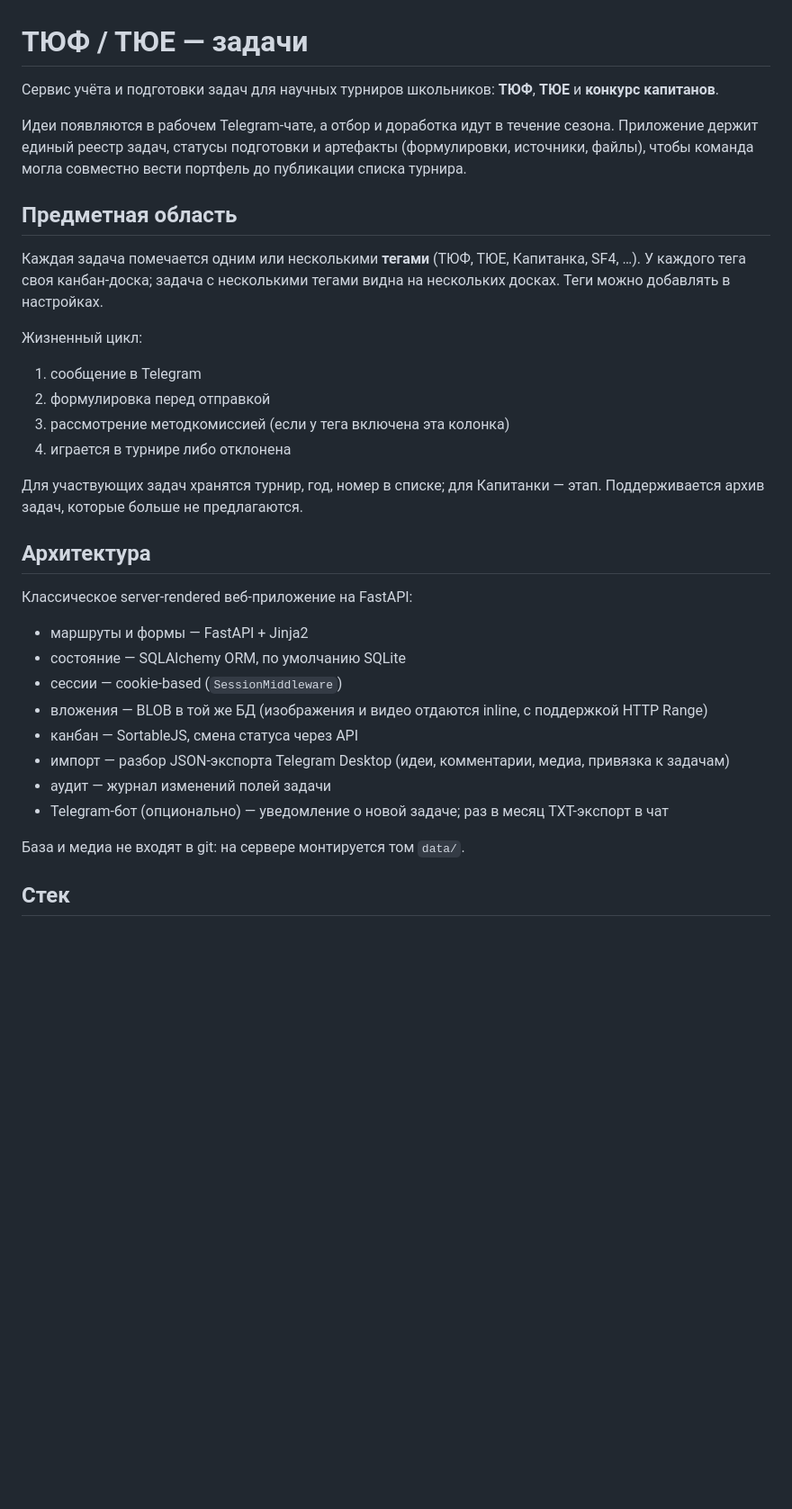
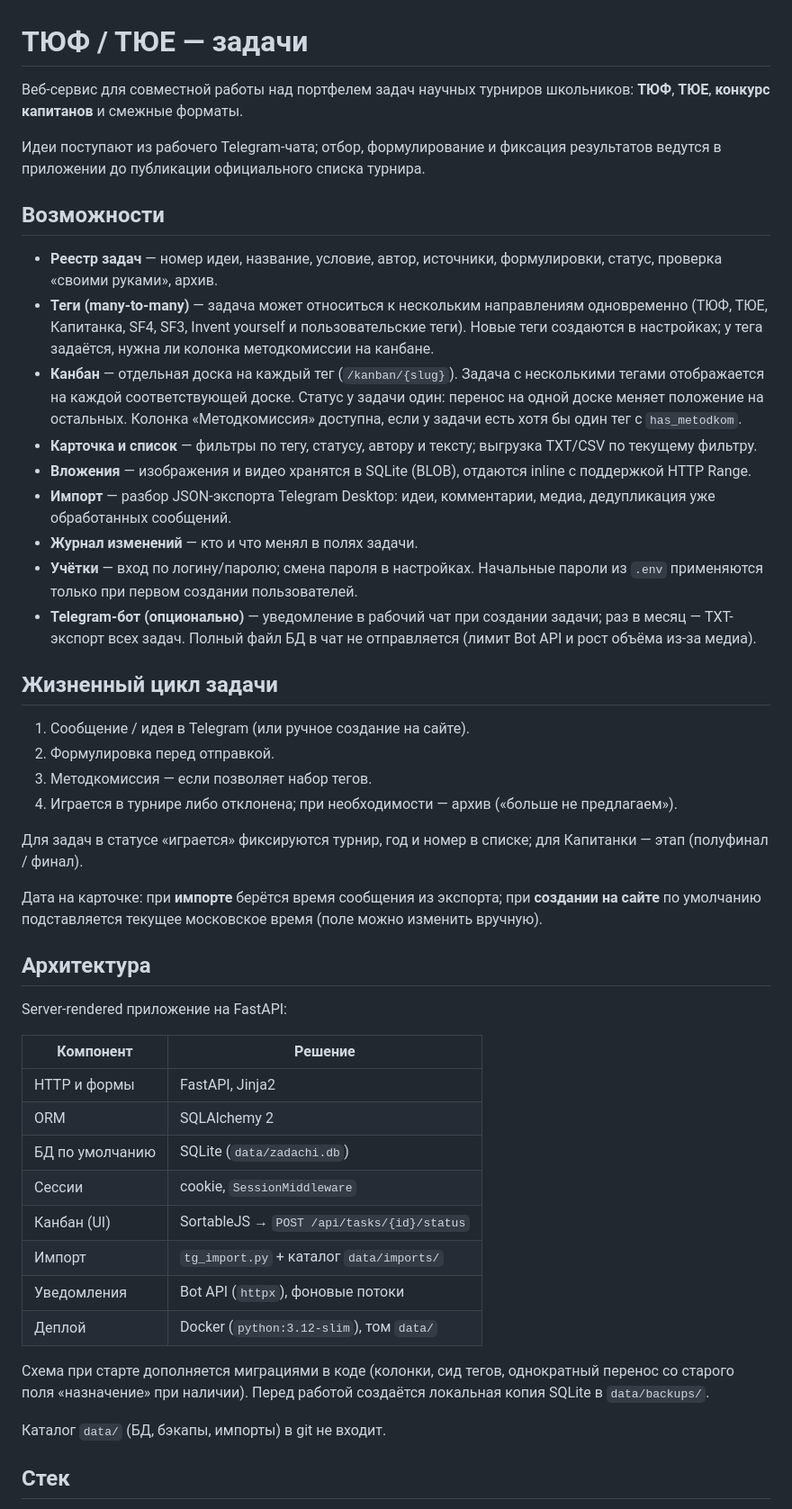
Before and after one commit to karpenko-chernikov/tyuf-tyue-zadachi, a Markdown page: README.md, the part around one of its changes. Shown at 90% size. GitHub-like rendering; blank space fills up the shorter version.

```diff
--- a/README.md
+++ b/README.md
@@ -1,36 +1,50 @@
 # ТЮФ / ТЮЕ — задачи
 
-Сервис учёта и подготовки задач для научных турниров школьников: **ТЮФ**, **ТЮЕ** и **конкурс капитанов**.
+Веб-сервис для совместной работы над портфелем задач научных турниров школьников: **ТЮФ**, **ТЮЕ**, **конкурс капитанов** и смежные форматы.
 
-Идеи появляются в рабочем Telegram-чате, а отбор и доработка идут в течение сезона. Приложение держит единый реестр задач, статусы подготовки и артефакты (формулировки, источники, файлы), чтобы команда могла совместно вести портфель до публикации списка турнира.
+Идеи поступают из рабочего Telegram-чата; отбор, формулирование и фиксация результатов ведутся в приложении до публикации официального списка турнира.
 
-## Предметная область
+## Возможности
 
-Каждая задача помечается одним или несколькими **тегами** (ТЮФ, ТЮЕ, Капитанка, SF4, …). У каждого тега своя канбан-доска; задача с несколькими тегами видна на нескольких досках. Теги можно добавлять в настройках.
+- **Реестр задач** — номер идеи, название, условие, автор, источники, формулировки, статус, проверка «своими руками», архив.
+- **Теги (many-to-many)** — задача может относиться к нескольким направлениям одновременно (ТЮФ, ТЮЕ, Капитанка, SF4, SF3, Invent yourself и пользовательские теги). Новые теги создаются в настройках; у тега задаётся, нужна ли колонка методкомиссии на канбане.
+- **Канбан** — отдельная доска на каждый тег (`/kanban/{slug}`). Задача с несколькими тегами отображается на каждой соответствующей доске. Статус у задачи один: перенос на одной доске меняет положение на остальных. Колонка «Методкомиссия» доступна, если у задачи есть хотя бы один тег с `has_metodkom`.
+- **Карточка и список** — фильтры по тегу, статусу, автору и тексту; выгрузка TXT/CSV по текущему фильтру.
+- **Вложения** — изображения и видео хранятся в SQLite (BLOB), отдаются inline с поддержкой HTTP Range.
+- **Импорт** — разбор JSON-экспорта Telegram Desktop: идеи, комментарии, медиа, дедупликация уже обработанных сообщений.
+- **Журнал изменений** — кто и что менял в полях задачи.
+- **Учётки** — вход по логину/паролю; смена пароля в настройках. Начальные пароли из `.env` применяются только при первом создании пользователей.
+- **Telegram-бот (опционально)** — уведомление в рабочий чат при создании задачи; раз в месяц — TXT-экспорт всех задач. Полный файл БД в чат не отправляется (лимит Bot API и рост объёма из‑за медиа).
 
-Жизненный цикл:
+## Жизненный цикл задачи
 
-1. сообщение в Telegram
-2. формулировка перед отправкой
-3. рассмотрение методкомиссией (если у тега включена эта колонка)
-4. играется в турнире либо отклонена
+1. Сообщение / идея в Telegram (или ручное создание на сайте).
+2. Формулировка перед отправкой.
+3. Методкомиссия — если позволяет набор тегов.
+4. Играется в турнире либо отклонена; при необходимости — архив («больше не предлагаем»).
 
-Для участвующих задач хранятся турнир, год, номер в списке; для Капитанки — этап. Поддерживается архив задач, которые больше не предлагаются.
+Для задач в статусе «играется» фиксируются турнир, год и номер в списке; для Капитанки — этап (полуфинал / финал).
+
+Дата на карточке: при **импорте** берётся время сообщения из экспорта; при **создании на сайте** по умолчанию подставляется текущее московское время (поле можно изменить вручную).
 
 ## Архитектура
 
-Классическое server-rendered веб-приложение на FastAPI:
+Server-rendered приложение на FastAPI:
 
-- маршруты и формы — FastAPI + Jinja2
-- состояние — SQLAlchemy ORM, по умолчанию SQLite
-- сессии — cookie-based (`SessionMiddleware`)
-- вложения — BLOB в той же БД (изображения и видео отдаются inline, с поддержкой HTTP Range)
-- канбан — SortableJS, смена статуса через API
-- импорт — разбор JSON-экспорта Telegram Desktop (идеи, комментарии, медиа, привязка к задачам)
-- аудит — журнал изменений полей задачи
-- Telegram-бот (опционально) — уведомление о новой задаче; раз в месяц TXT-экспорт в чат
+| Компонент | Решение |
+|-----------|---------|
+| HTTP и формы | FastAPI, Jinja2 |
+| ORM | SQLAlchemy 2 |
+| БД по умолчанию | SQLite (`data/zadachi.db`) |
+| Сессии | cookie, `SessionMiddleware` |
+| Канбан (UI) | SortableJS → `POST /api/tasks/{id}/status` |
+| Импорт | `tg_import.py` + каталог `data/imports/` |
+| Уведомления | Bot API (`httpx`), фоновые потоки |
+| Деплой | Docker (`python:3.12-slim`), том `data/` |
 
-База и медиа не входят в git: на сервере монтируется том `data/`.
+Схема при старте дополняется миграциями в коде (колонки, сид тегов, однократный перенос со старого поля «назначение» при наличии). Перед работой создаётся локальная копия SQLite в `data/backups/`.
+
+Каталог `data/` (БД, бэкапы, импорты) в git не входит.
 
 ## Стек
 
```
Also changed, not shown: other parts of README.md (+48 -21 lines).
